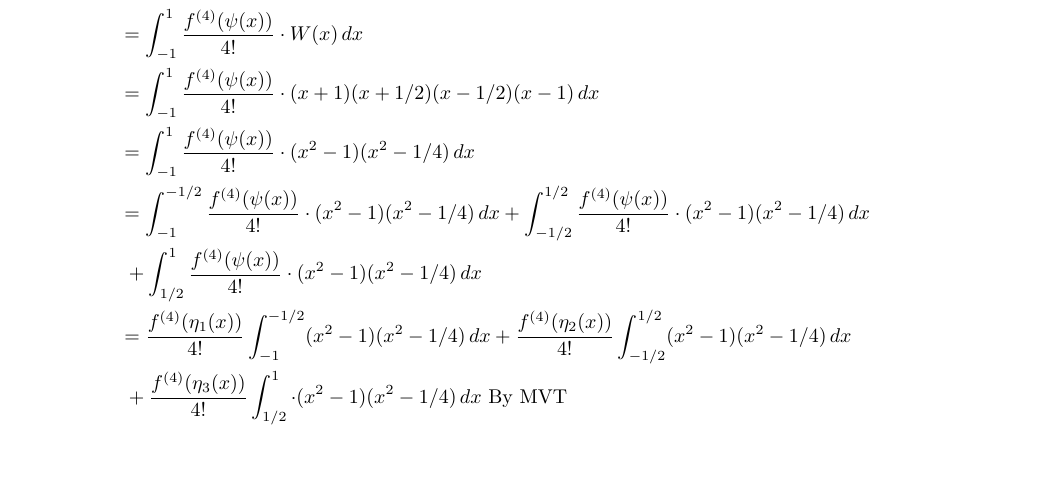
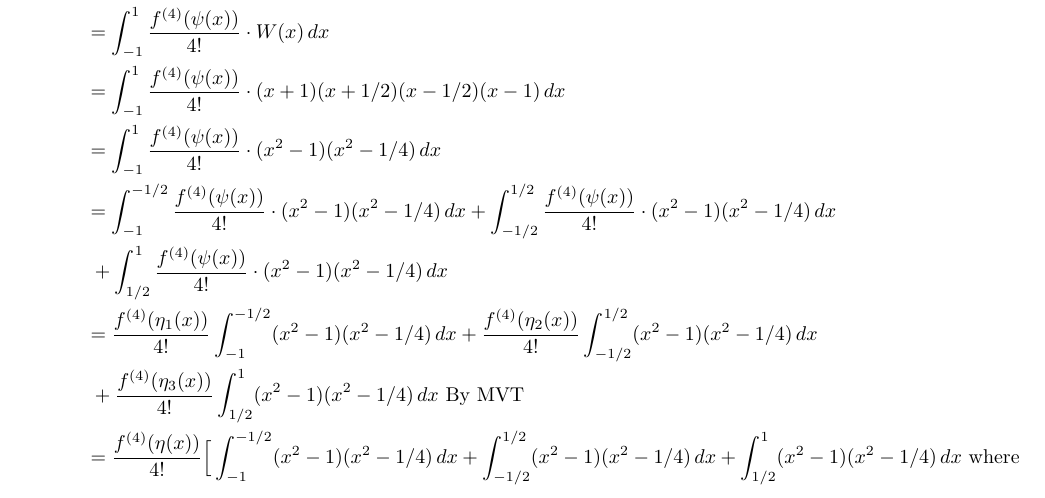
Before and after one commit to poonkeegan/school, a LaTeX document (cscd37/assgn2.tex): part of page 10 of 10, cut so that both start at the same text, the shorter picture padded with empty space. Compiled offline with pdfLaTeX.

Commit message:
Mon Mar 12 15:44:24 EDT 2018

```diff
--- a/cscd37/assgn2.tex
+++ b/cscd37/assgn2.tex
@@ -342,7 +342,8 @@ poonkeeg\\
                 &= \int_{-1}^{-1/2} \frac{f^{(4)}(\psi(x))}{4!} \cdot (x^2 - 1)(x^2 - 1/4) \, dx + \int_{-1/2}^{1/2} \frac{f^{(4)}(\psi(x))}{4!} \cdot (x^2 - 1)(x^2 - 1/4) \, dx \\
                 &\; + \int_{1/2}^{1} \frac{f^{(4)}(\psi(x))}{4!} \cdot (x^2 - 1)(x^2 - 1/4) \, dx \\
                 &= \frac{f^{(4)}(\eta_1(x))}{4!} \int_{-1}^{-1/2} (x^2 - 1)(x^2 - 1/4) \, dx +\frac{f^{(4)}(\eta_2(x))}{4!} \int_{-1/2}^{1/2}  (x^2 - 1)(x^2 - 1/4) \, dx \\
-                &\; +\frac{f^{(4)}(\eta_3(x))}{4!}  \int_{1/2}^{1} \cdot (x^2 - 1)(x^2 - 1/4) \, dx \text{ By MVT}\\
+                &\; +\frac{f^{(4)}(\eta_3(x))}{4!}  \int_{1/2}^{1} (x^2 - 1)(x^2 - 1/4) \, dx \text{ By MVT}\\
+                &= \frac{f^{(4)}(\eta(x))}{4!} \Big[ \int_{-1}^{-1/2} (x^2 - 1)(x^2 - 1/4) \, dx +\int_{-1/2}^{1/2}  (x^2 - 1)(x^2 - 1/4) \, dx +\int_{1/2}^{1} (x^2 - 1)(x^2 - 1/4) \, dx \text{ where}\\
             \end{align*}
         \end{enumerate}
 \end{enumerate}
```
Also changed, not shown: cscd37/assgn2.pdf.
